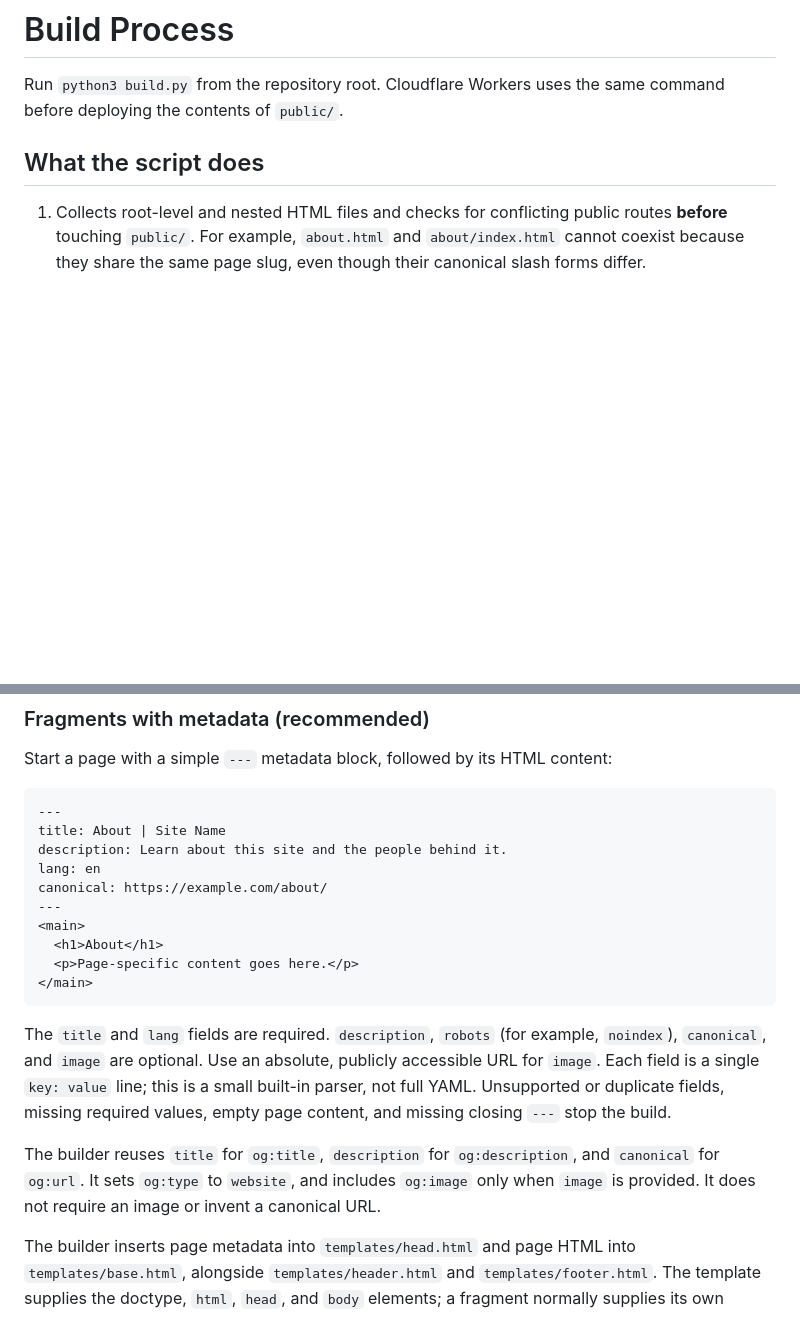
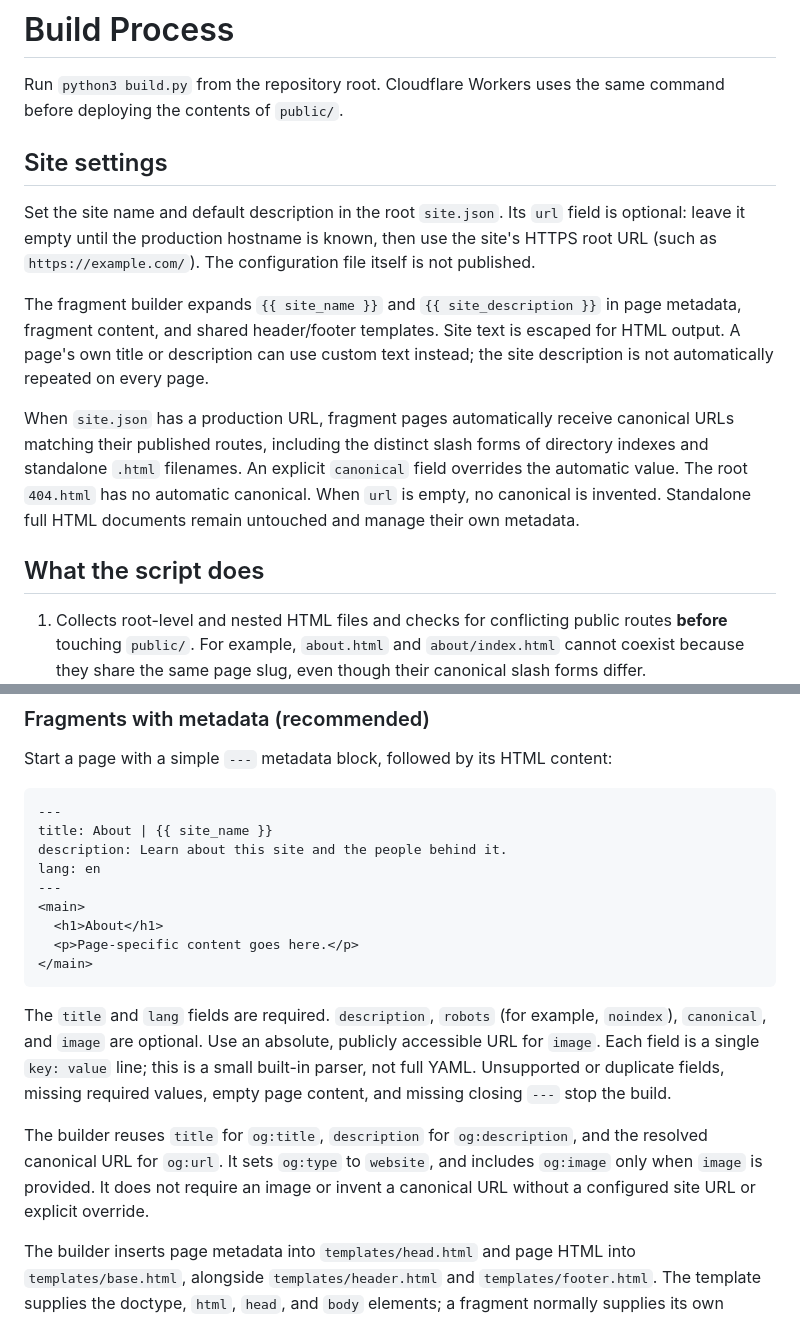
Before and after one commit to littlebizzy/static-site-boilerplate, a Markdown page: docs/build.md, 2 parts joined by grey strips. Rendered like a GitHub page; blank space fills up the shorter version.

Commit message:
Document shared site settings and automatic canonicals

````diff
--- a/docs/build.md
+++ b/docs/build.md
@@ -1,6 +1,14 @@
 # Build Process
 
 Run `python3 build.py` from the repository root. Cloudflare Workers uses the same command before deploying the contents of `public/`.
+
+## Site settings
+
+Set the site name and default description in the root `site.json`. Its `url` field is optional: leave it empty until the production hostname is known, then use the site's HTTPS root URL (such as `https://example.com/`). The configuration file itself is not published.
+
+The fragment builder expands `{{ site_name }}` and `{{ site_description }}` in page metadata, fragment content, and shared header/footer templates. Site text is escaped for HTML output. A page's own title or description can use custom text instead; the site description is not automatically repeated on every page.
+
+When `site.json` has a production URL, fragment pages automatically receive canonical URLs matching their published routes, including the distinct slash forms of directory indexes and standalone `.html` filenames. An explicit `canonical` field overrides the automatic value. The root `404.html` has no automatic canonical. When `url` is empty, no canonical is invented. Standalone full HTML documents remain untouched and manage their own metadata.
 
 ## What the script does
 
@@ -36,10 +44,9 @@ Start a page with a simple `---` metadata block, followed by its HTML content:
 
 ```html
 ---
-title: About | Site Name
+title: About | {{ site_name }}
 description: Learn about this site and the people behind it.
 lang: en
-canonical: https://example.com/about/
 ---
 <main>
   <h1>About</h1>
@@ -49,7 +56,7 @@ canonical: https://example.com/about/
 
 The `title` and `lang` fields are required. `description`, `robots` (for example, `noindex`), `canonical`, and `image` are optional. Use an absolute, publicly accessible URL for `image`. Each field is a single `key: value` line; this is a small built-in parser, not full YAML. Unsupported or duplicate fields, missing required values, empty page content, and missing closing `---` stop the build.
 
-The builder reuses `title` for `og:title`, `description` for `og:description`, and `canonical` for `og:url`. It sets `og:type` to `website`, and includes `og:image` only when `image` is provided. It does not require an image or invent a canonical URL.
+The builder reuses `title` for `og:title`, `description` for `og:description`, and the resolved canonical URL for `og:url`. It sets `og:type` to `website`, and includes `og:image` only when `image` is provided. It does not require an image or invent a canonical URL without a configured site URL or explicit override.
 
 The builder inserts page metadata into `templates/head.html` and page HTML into `templates/base.html`, alongside `templates/header.html` and `templates/footer.html`. The template supplies the doctype, `html`, `head`, and `body` elements; a fragment normally supplies its own `<main>`. Do not add a complete HTML document or the old `<!-- template: base -->` marker to a fragment.
 
````
